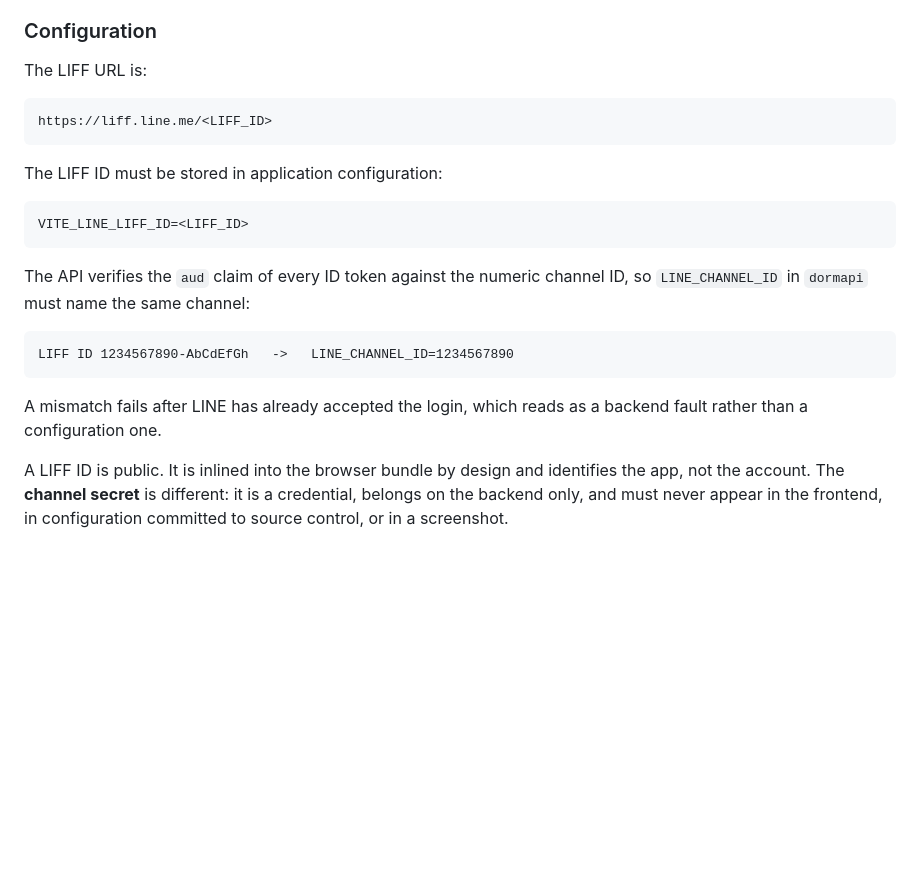
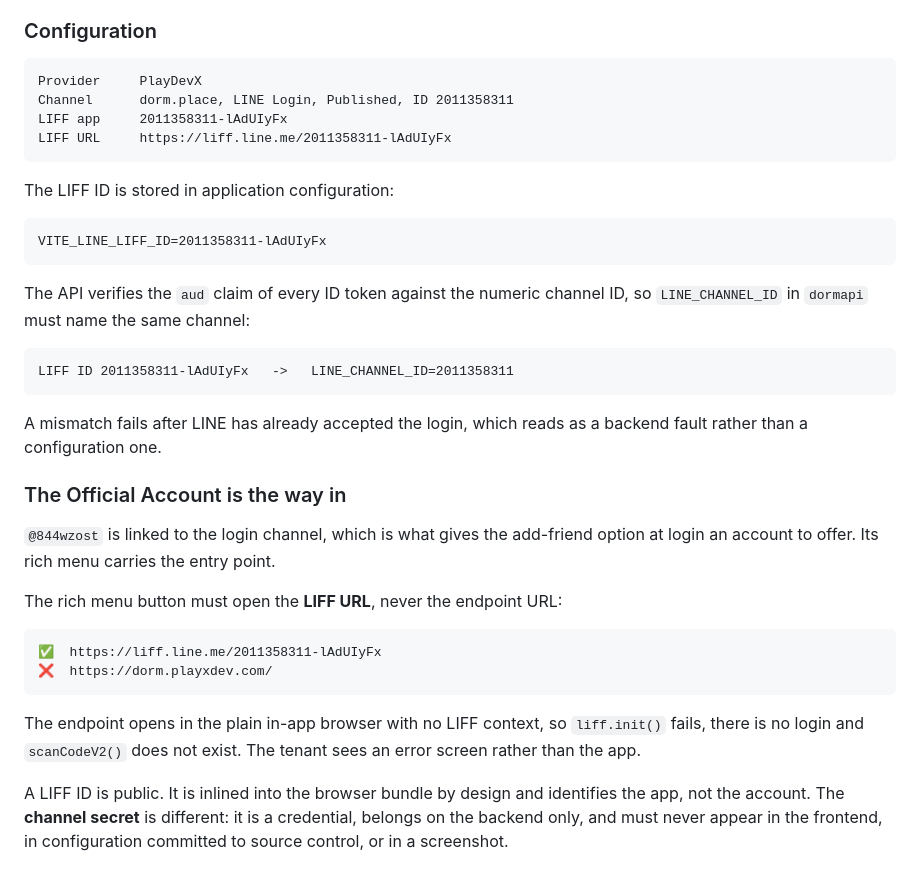
Before and after one commit to playxdev/dormmini, a Markdown page: docs/DESIGN-LINE-MINI.md, the part around the change. Drawn GitHub-style; blank space fills up the shorter version.

Commit message:
docs: record the LIFF app and the Official Account entry point
The LIFF app on the dorm.place LINE Login channel is 2011358311-lAdUIyFx and
the channel ID is 2011358311, which is what LINE_CHANNEL_ID in dormapi has to
match.

Also writes down the one wiring mistake this setup invites: anything that
opens the app — a rich menu button, a broadcast, an invite QR — must point at
https://liff.line.me/<LIFF_ID> and never at the endpoint URL. The endpoint
opens in the plain in-app browser with no LIFF context, so liff.init() fails
and the tenant reaches an error screen instead of a login.

Co-Authored-By: Claude Opus 5 <noreply@anthropic.com>
Claude-Session: https://claude.ai/code/session_01NaTQmnVMnBuxhwqRDDNhHf

````diff
--- a/docs/DESIGN-LINE-MINI.md
+++ b/docs/DESIGN-LINE-MINI.md
@@ -165,27 +165,44 @@ already bound to a room would have to be linked again.
 
 ### Configuration
 
-The LIFF URL is:
+``` text
+Provider     PlayDevX
+Channel      dorm.place, LINE Login, Published, ID 2011358311
+LIFF app     2011358311-lAdUIyFx
+LIFF URL     https://liff.line.me/2011358311-lAdUIyFx
+```
+
+The LIFF ID is stored in application configuration:
 
 ``` text
-https://liff.line.me/<LIFF_ID>
-```
-
-The LIFF ID must be stored in application configuration:
-
-``` text
-VITE_LINE_LIFF_ID=<LIFF_ID>
+VITE_LINE_LIFF_ID=2011358311-lAdUIyFx
 ```
 
 The API verifies the `aud` claim of every ID token against the numeric channel
 ID, so `LINE_CHANNEL_ID` in `dormapi` must name the same channel:
 
 ``` text
-LIFF ID 1234567890-AbCdEfGh   ->   LINE_CHANNEL_ID=1234567890
+LIFF ID 2011358311-lAdUIyFx   ->   LINE_CHANNEL_ID=2011358311
 ```
 
 A mismatch fails after LINE has already accepted the login, which reads as a
 backend fault rather than a configuration one.
+
+### The Official Account is the way in
+
+`@844wzost` is linked to the login channel, which is what gives the add-friend
+option at login an account to offer. Its rich menu carries the entry point.
+
+The rich menu button must open the **LIFF URL**, never the endpoint URL:
+
+``` text
+✅  https://liff.line.me/2011358311-lAdUIyFx
+❌  https://dorm.playxdev.com/
+```
+
+The endpoint opens in the plain in-app browser with no LIFF context, so
+`liff.init()` fails, there is no login and `scanCodeV2()` does not exist. The
+tenant sees an error screen rather than the app.
 
 A LIFF ID is public. It is inlined into the browser bundle by design and
 identifies the app, not the account. The **channel secret** is different: it is
````
Also changed, not shown: README.md (+19 -0 lines).
